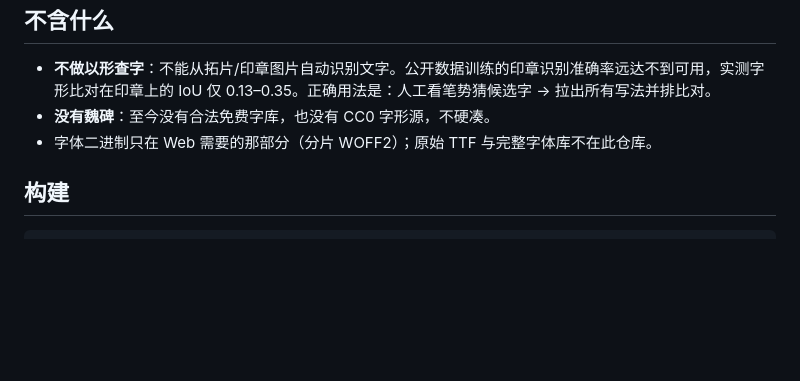
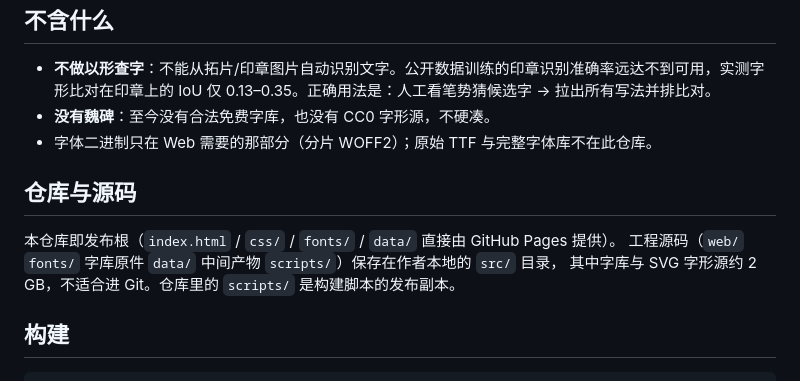
Before and after one commit to InkStain258/glyph-atlas, a Markdown page: README.md, the part around the change. Drawn GitHub-style; blank space fills up the shorter version.

Commit message:
合併為單一倉庫：倉庫根即發布根，工程源碼收進 src/；更新 README 與打包腳本

````diff
--- a/README.md
+++ b/README.md
@@ -46,6 +46,12 @@
 - **没有魏碑**：至今没有合法免费字库，也没有 CC0 字形源，不硬凑。
 - 字体二进制只在 Web 需要的那部分（分片 WOFF2）；原始 TTF 与完整字体库不在此仓库。
 
+## 仓库与源码
+
+本仓库即发布根（`index.html` / `css/` / `fonts/` / `data/` 直接由 GitHub Pages 提供）。
+工程源码（`web/` `fonts/` 字库原件 `data/` 中间产物 `scripts/`）保存在作者本地的 `src/` 目录，
+其中字库与 SVG 字形源约 2 GB，不适合进 Git。仓库里的 `scripts/` 是构建脚本的发布副本。
+
 ## 构建
 
 ```bash
````
Also changed, not shown: docs/readme-public.md (+6 -0 lines), docs/preview-live.png (added), 2 other files.
